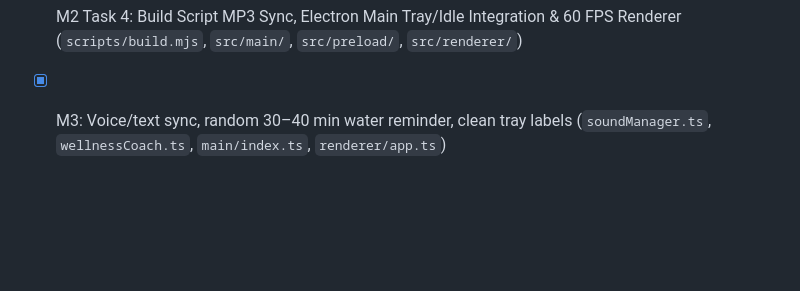
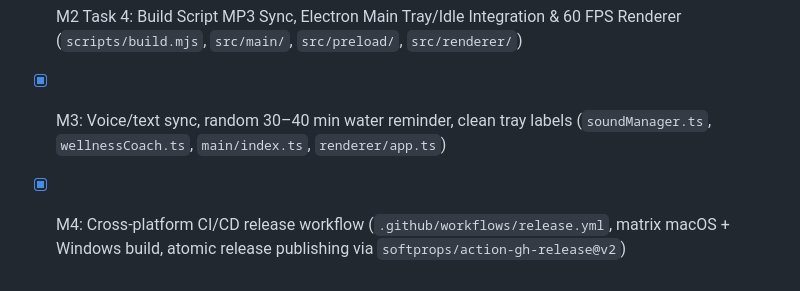
Before and after one commit to sonthien22501/usagi-buddy, a Markdown page: docs/ARCHITECTURE.md, the part around the change. Drawn GitHub-style; blank space fills up the shorter version.

Commit message:
docs: record M4 CI release workflow in architecture cache

```diff
--- a/docs/ARCHITECTURE.md
+++ b/docs/ARCHITECTURE.md
@@ -55,3 +55,4 @@ usagi-buddy/
 - [x] M2 Task 3: Gentle Non-Intrusive Wellness Reminder, AFK Sleep Mode & Daily Stats (`src/core/wellnessCoach.ts`)
 - [x] M2 Task 4: Build Script MP3 Sync, Electron Main Tray/Idle Integration & 60 FPS Renderer (`scripts/build.mjs`, `src/main/`, `src/preload/`, `src/renderer/`)
 - [x] M3: Voice/text sync, random 30–40 min water reminder, clean tray labels (`soundManager.ts`, `wellnessCoach.ts`, `main/index.ts`, `renderer/app.ts`)
+- [x] M4: Cross-platform CI/CD release workflow (`.github/workflows/release.yml`, matrix macOS + Windows build, atomic release publishing via `softprops/action-gh-release@v2`)
```
